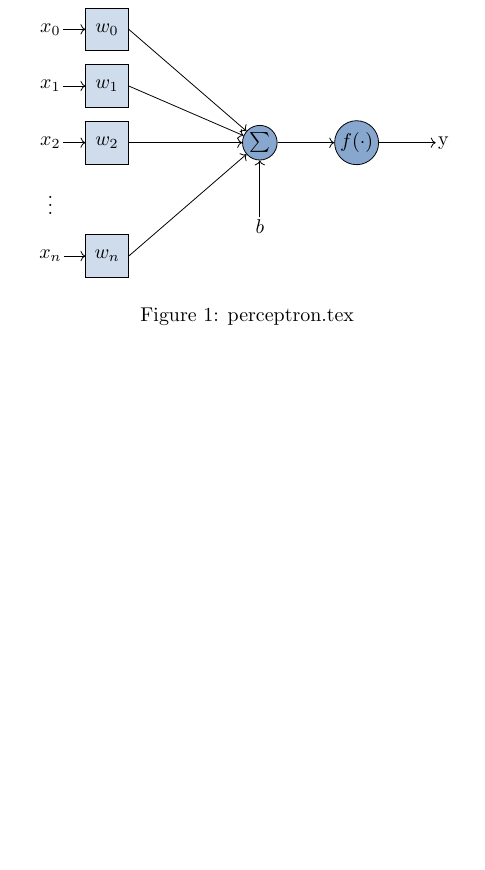
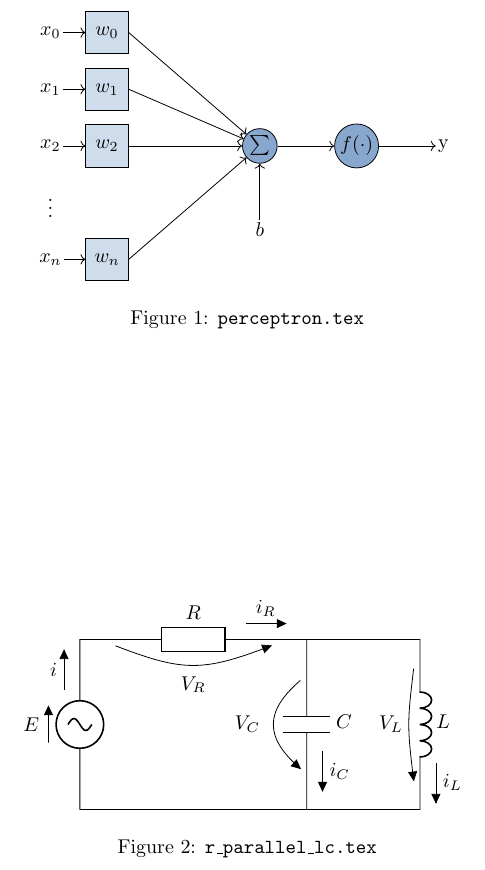
Before and after one commit to Accacio/tikz_images, a LaTeX document (all.tex, which reads r_parallel_lc.tex): part of the page, cut so that both start at the same text, the shorter picture padded with empty space. Compiled offline with pdfLaTeX.

Commit message:
add r_parallel_lc

```diff
--- a/all.tex
+++ b/all.tex
@@ -8,4 +8,4 @@
 \begin{figure}
   \centering
   \input{perceptron.tex}
-  \caption{perceptron.tex}
+  \caption{\texttt{perceptron.tex}}
--- /dev/null
+++ b/r_parallel_lc.tex
@@ -0,0 +1,7 @@
+\begin{circuitikz}[european,american inductors]
+  \draw (0,0) to[sV=$E$,f=$i$] (0,3)
+  to[R=$R$, v=$V_{R}$, f=$i_{R}$] (4,3)
+  to[C=$C$, v=$V_{C}$, f=$i_{C}$] (4,0);
+  \draw (4,3) to [short] (6,3) to[L=$L$, v=$V_{L}$, f=$i_{L}$]
+  (6,0) to[short] (0,0);
+\end{circuitikz}
```
Also changed, not shown: all.tex (6 more changed lines).
